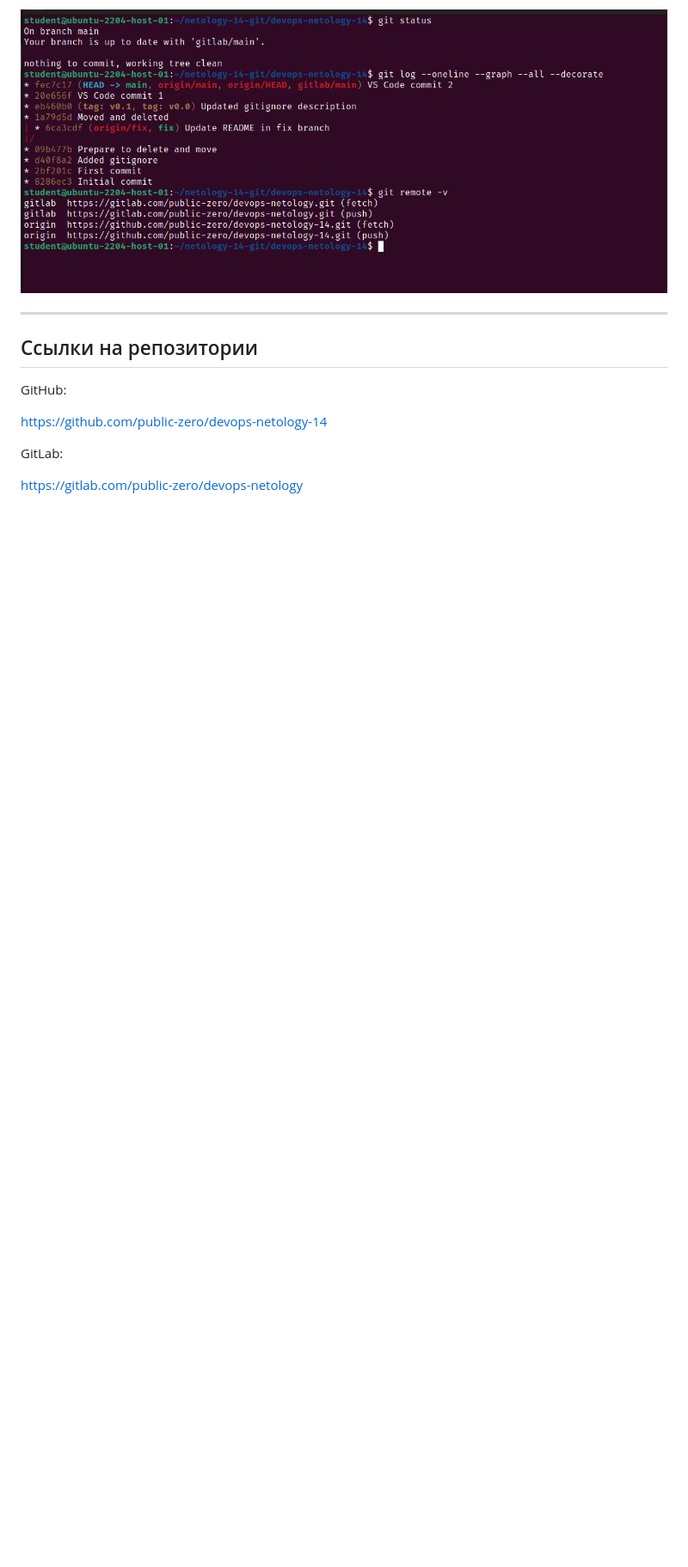
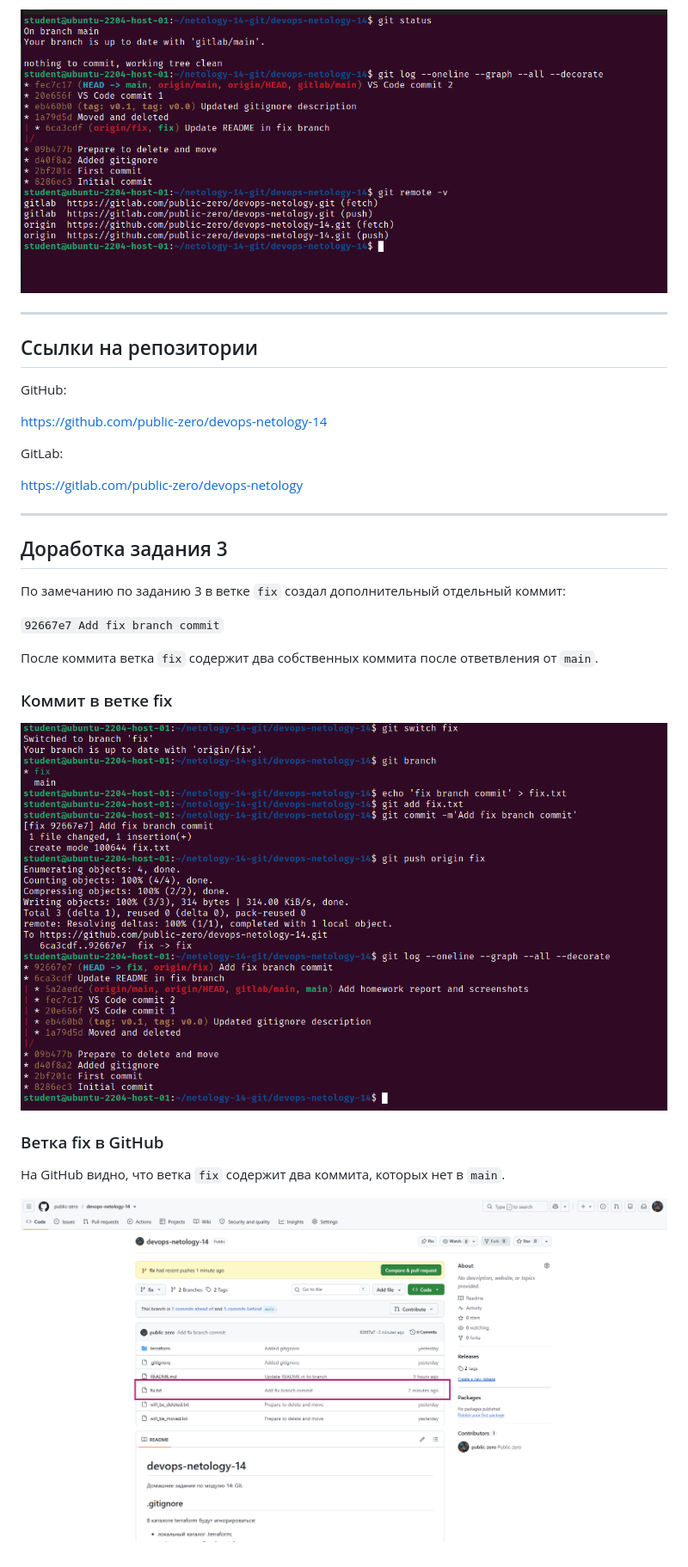
Before and after one commit to public-zero/devops-netology-14, a Markdown page: README.md, the part around the change. Shown at 86% size. Drawn GitHub-style; pictures changed too: screenshots/12_fix_branch_commit.png (added), screenshots/13_fix_branch_commit_github.png (added); blank space fills up the shorter version.

Commit message:
Add fix branch verification

```diff
--- a/README.md
+++ b/README.md
@@ -333,3 +333,24 @@ https://github.com/public-zero/devops-netology-14
 GitLab:
 
 https://gitlab.com/public-zero/devops-netology
+
+
+---
+
+## Доработка задания 3
+
+По замечанию по заданию 3 в ветке `fix` создал дополнительный отдельный коммит:
+
+`92667e7 Add fix branch commit`
+
+После коммита ветка `fix` содержит два собственных коммита после ответвления от `main`.
+
+### Коммит в ветке fix
+
+![Отдельный коммит в ветке fix](screenshots/12_fix_branch_commit.png)
+
+### Ветка fix в GitHub
+
+На GitHub видно, что ветка `fix` содержит два коммита, которых нет в `main`.
+
+![Ветка fix с отдельными коммитами в GitHub](screenshots/13_fix_branch_commit_github.png)
```
